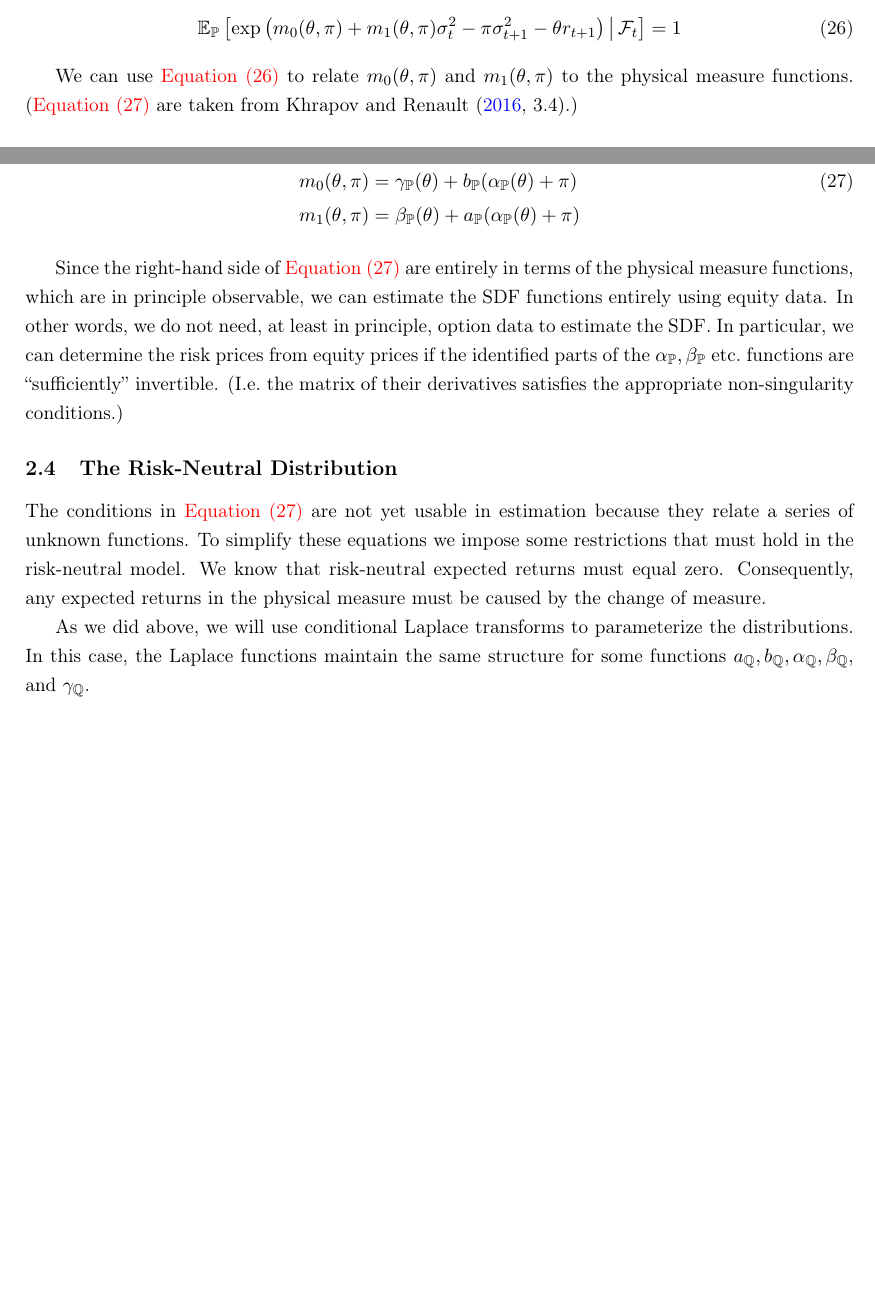
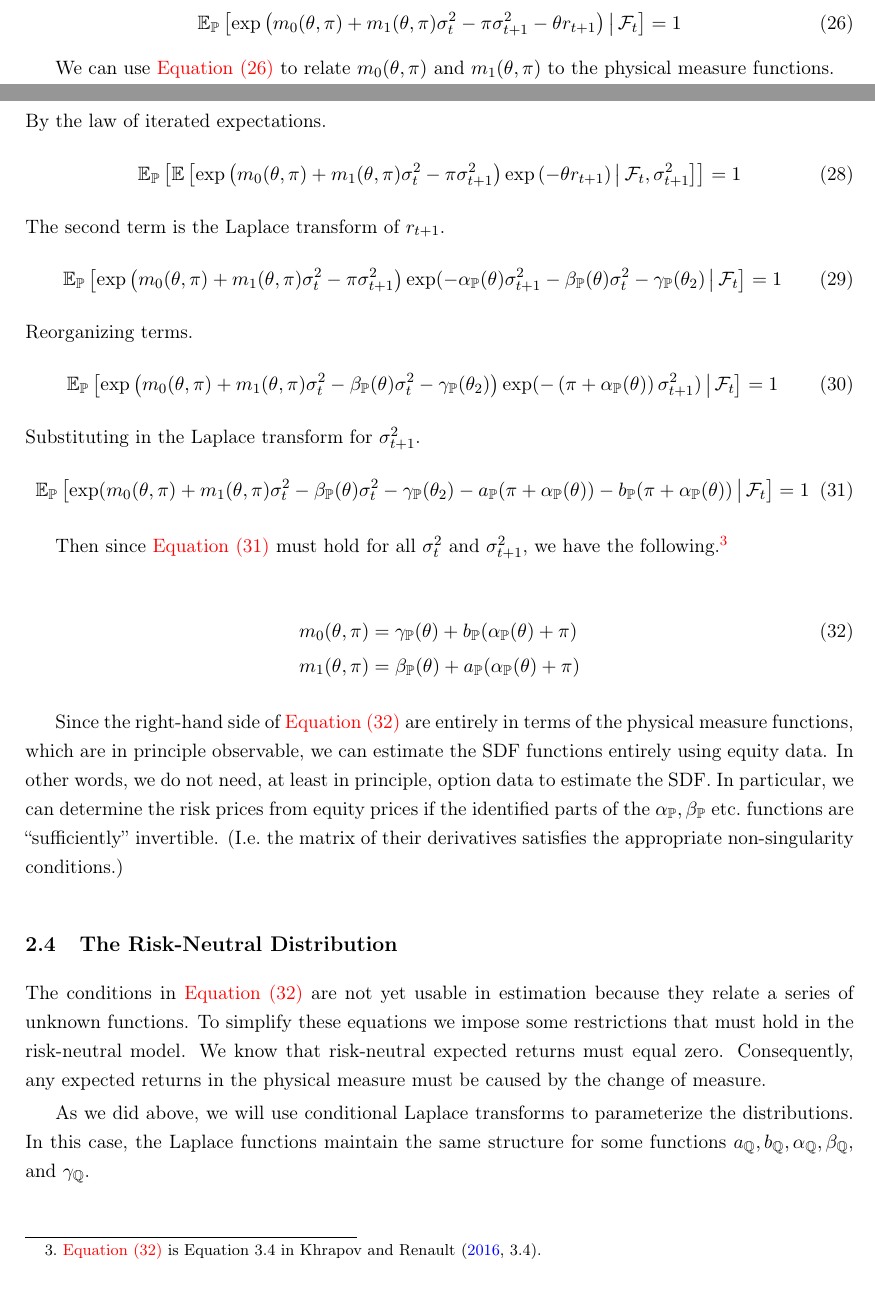
Before and after one commit to sangrey/RiskPriceInference, a LaTeX paper (doc/risk_price_inference.tex): two parts of pages 8 and 9 of 28, joined at a grey line, cut so that both start at the same text, the shorter picture padded with empty space. Compiled offline with pdfLaTeX.

Commit message:
Added some more derivations back into the paper.

```diff
--- a/doc/risk_price_inference.tex
+++ b/doc/risk_price_inference.tex
@@ -433,11 +433,33 @@ restrictions.
     \right) \mvert \F_t \right] = 1 \\
 \end{equation}
 
-%TODO Add derivation here.
-
 We can use \cref{eqn:reweigted_sdf} to relate $m_0(\theta, \pi)$ and $m_1(\theta, \pi)$ to the physical measure
 functions.
-(\cref{eqn:sdf_functions_vs_physical_functions} are taken from \textcite[3.4]{khrapov2016affine}.)
+
+\begin{gather}
+    \E_{\PP}\left[\exp\left(m_0(\theta, \pi) + m_1(\theta, \pi) \sigma^2_t - \pi \sigma^2_{t+1} - \theta r_{t+1}
+    \right) \mvert \F_t \right] = 1 \\
+    \intertext{By the law of iterated expectations.}
+    \E_{\PP}\left[ \E\left[\exp\left(m_0(\theta, \pi) + m_1(\theta, \pi) \sigma^2_t - \pi \sigma^2_{t+1}\right)
+        \exp\left( - \theta r_{t+1}\right) \mvert \F_t, \sigma^2_{t+1} \right]\right] = 1 \\
+    \intertext{The second term is the Laplace transform of $r_{t+1}$.}
+    \E_{\PP}\left[\exp\left(m_0(\theta, \pi) + m_1(\theta, \pi) \sigma^2_t - \pi \sigma^2_{t+1} \right)
+        \exp(-\alpha_{\PP}(\theta) \sigma^2_{t+1} - \beta_{\PP}(\theta) \sigma^2_{t} - \gamma_{\PP}(\theta_2)
+        \mvert \F_t \right] = 1 \\
+    \intertext{Reorganizing terms.}
+    \E_{\PP}\left[\exp\left(m_0(\theta, \pi) + m_1(\theta, \pi) \sigma^2_t - \beta_{\PP}(\theta) \sigma^2_{t} -
+        \gamma_{\PP}(\theta_2) \right) \exp(-\left(\pi + \alpha_{\PP}(\theta)\right) \sigma^2_{t+1}) \mvert \F_t
+        \right] = 1 \\
+    \intertext{Substituting in the Laplace transform for $\sigma^2_{t+1}$.}
+    \label{eqn:expected_sdf_wrt_PP}
+    \E_{\PP}\left[\exp(m_0(\theta, \pi) + m_1(\theta, \pi) \sigma^2_t - \beta_{\PP}(\theta) \sigma^2_{t} -
+        \gamma_{\PP}(\theta_2)  - a_{\PP}(\pi + \alpha_{\PP}(\theta)) - b_{\PP}(\pi + \alpha_{\PP}(\theta))
+        \mvert \F_t \right] = 1
+\end{gather}
+
+Then since \cref{eqn:expected_sdf_wrt_PP} must hold for all $\sigma^2_t$ and $\sigma^2_{t+1}$, we have the
+following.\footnote{\cref{eqn:sdf_functions_vs_physical_functions} is Equation $3.4$ in
+\textcite[3.4]{khrapov2016affine}.}
 
 \begin{align}
     \label{eqn:sdf_functions_vs_physical_functions}
```
Also changed, not shown: doc/risk_price_inference.tex (5 more changed lines).
